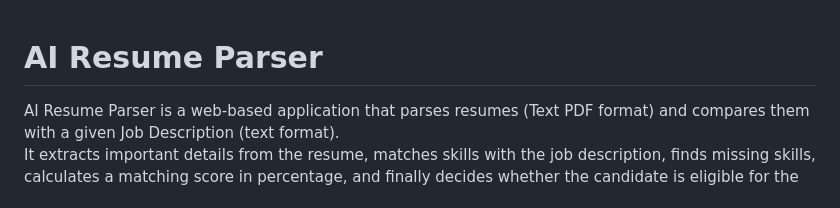
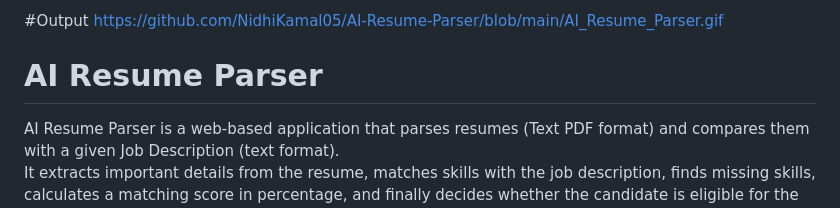
Before and after one commit to NidhiKamal05/AI-Resume-Parser, a Markdown page: README.md, the part around the change. Drawn GitHub-style.

Commit message:
Add output section with example GIF link
Added output example link to README.

```diff
--- a/README.md
+++ b/README.md
@@ -1,3 +1,5 @@
+#Output
+https://github.com/NidhiKamal05/AI-Resume-Parser/blob/main/AI_Resume_Parser.gif
 # AI Resume Parser
 
 AI Resume Parser is a web-based application that parses resumes (Text PDF format) and compares them with a given Job Description (text format).
```
